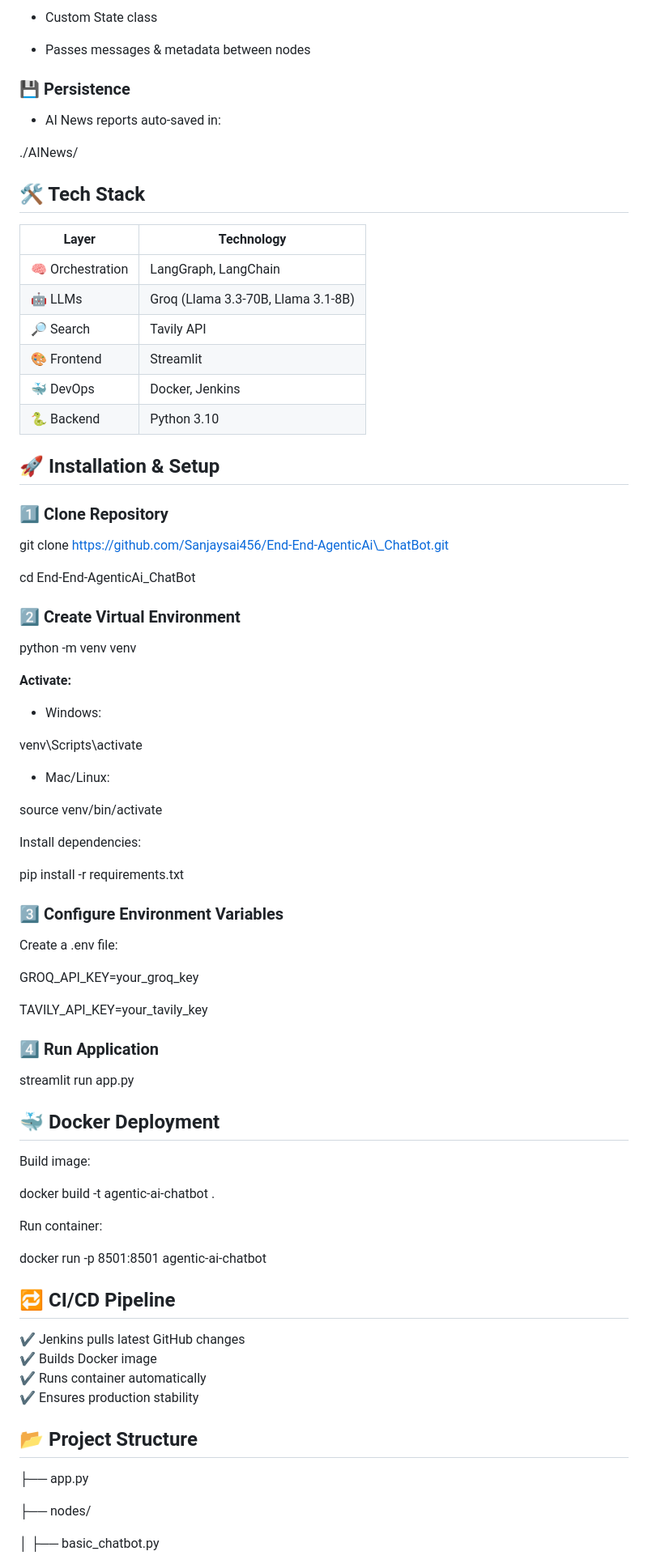
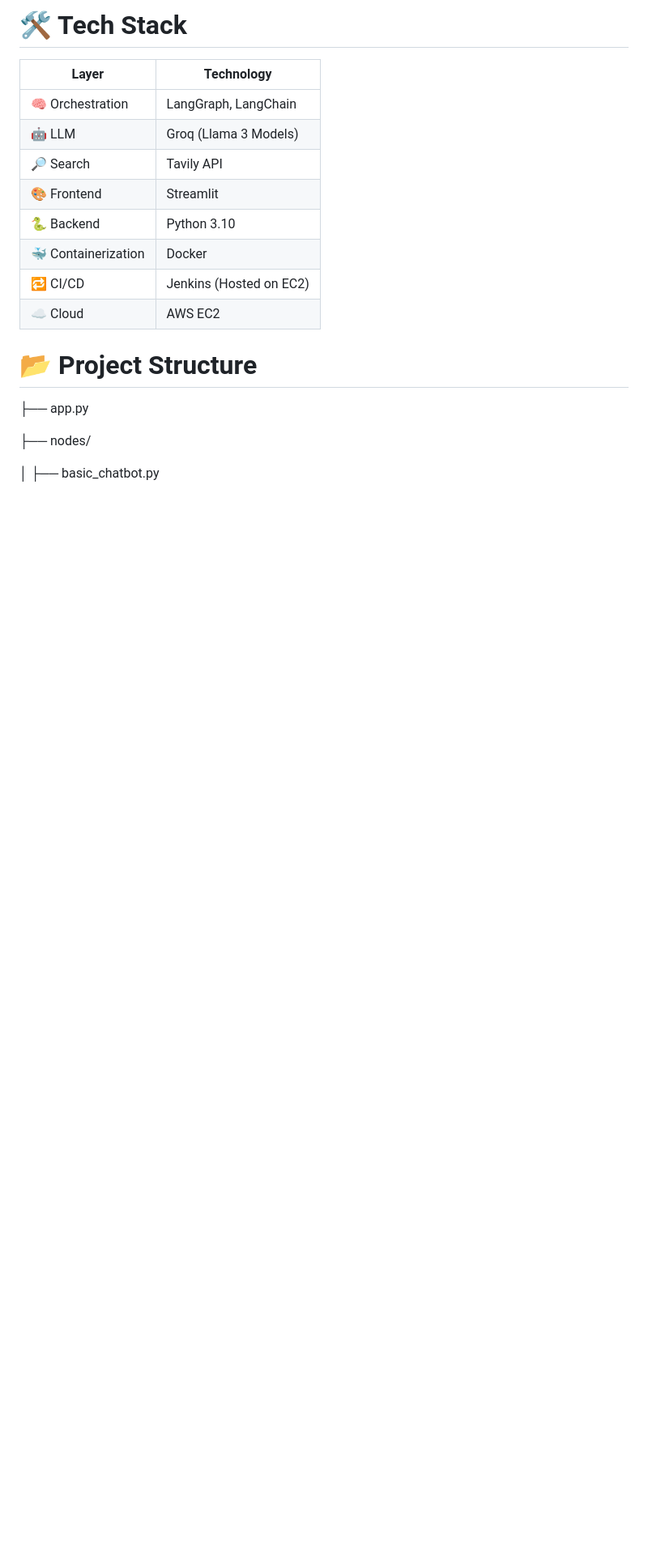
Before and after one commit to Sanjaysai456/End-End-AgenticAi_ChatBot, a Markdown page: README.md, the part around one of its changes. Shown at 81% size. GitHub-like rendering; blank space fills up the shorter version.

```diff
--- a/README.md
+++ b/README.md
@@ -77,85 +167,18 @@ Each feature runs as a **node** inside a centralized graph:
 
-*   Custom State class
-
-*   Passes messages & metadata between nodes
-
-
-### 💾 Persistence
-
-*   AI News reports auto-saved in:
-
-
-./AINews/
-
-## 🛠️ Tech Stack
+# 🛠️ Tech Stack
 
 | Layer | Technology |
 | --- | --- |
 | 🧠 Orchestration | LangGraph, LangChain |
-| 🤖 LLMs | Groq (Llama 3.3-70B, Llama 3.1-8B) |
+| 🤖 LLM | Groq (Llama 3 Models) |
 | 🔎 Search | Tavily API |
 | 🎨 Frontend | Streamlit |
-| 🐳 DevOps | Docker, Jenkins |
 | 🐍 Backend | Python 3.10 |
+| 🐳 Containerization | Docker |
+| 🔁 CI/CD | Jenkins (Hosted on EC2) |
+| ☁️ Cloud | AWS EC2 |
 
-## 🚀 Installation & Setup
-
-### 1️⃣ Clone Repository
-
-git clone https://github.com/Sanjaysai456/End-End-AgenticAi\_ChatBot.git
-
-cd End-End-AgenticAi\_ChatBot
-
-### 2️⃣ Create Virtual Environment
-
-python -m venv venv
-
-**Activate:**
-
-*   Windows:
-
-
-venv\\Scripts\\activate
-
-*   Mac/Linux:
-
-
-source venv/bin/activate
-
-Install dependencies:
-
-pip install -r requirements.txt
-
-### 3️⃣ Configure Environment Variables
-
-Create a .env file:
-
-GROQ\_API\_KEY=your\_groq\_key
-
-TAVILY\_API\_KEY=your\_tavily\_key
-
-### 4️⃣ Run Application
-
-streamlit run app.py
-
-## 🐳 Docker Deployment
-
-Build image:
-
-docker build -t agentic-ai-chatbot .
-
-Run container:
-
-docker run -p 8501:8501 agentic-ai-chatbot
-
-## 🔁 CI/CD Pipeline
-
-✔ Jenkins pulls latest GitHub changes
-✔ Builds Docker image
-✔ Runs container automatically
-✔ Ensures production stability
-
-## 📂 Project Structure
+# 📂 Project Structure
 
 ├── app.py
 
```
Also changed, not shown: other parts of README.md (+137 -39 lines).
